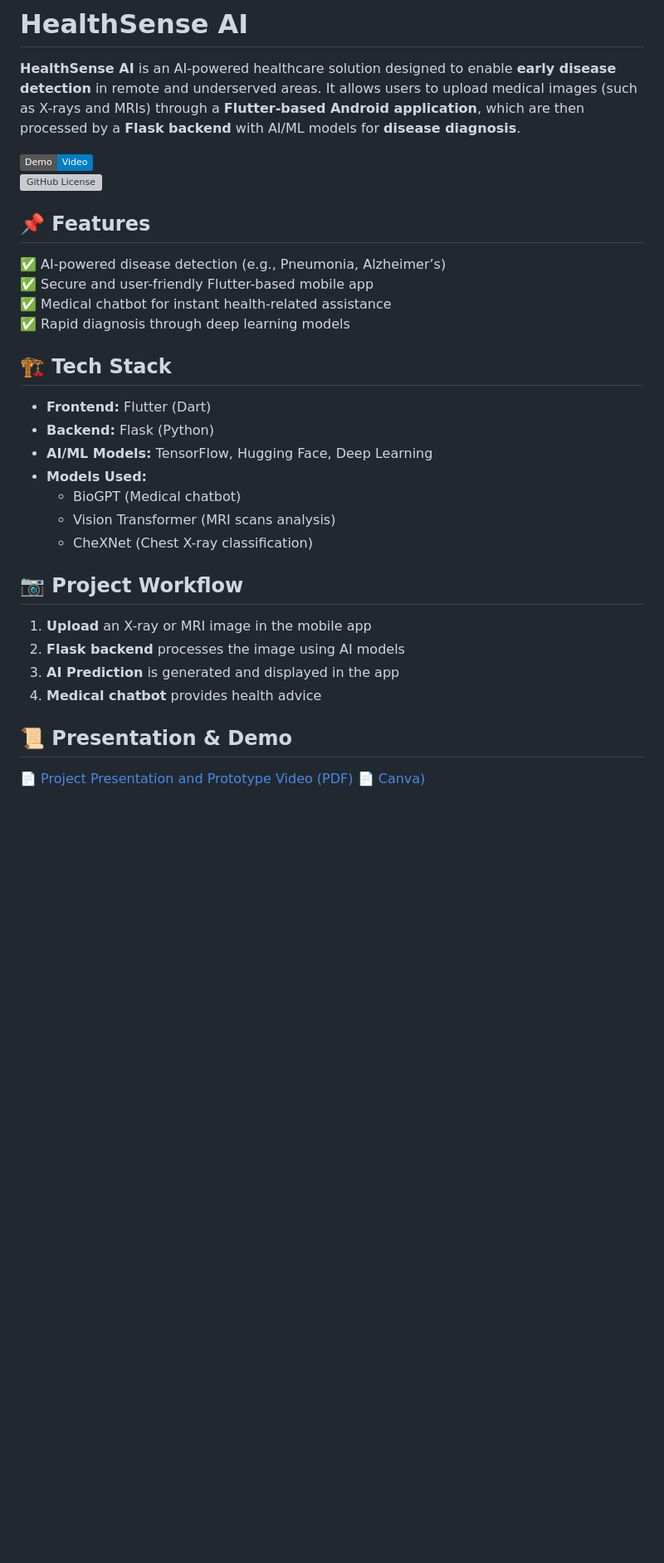
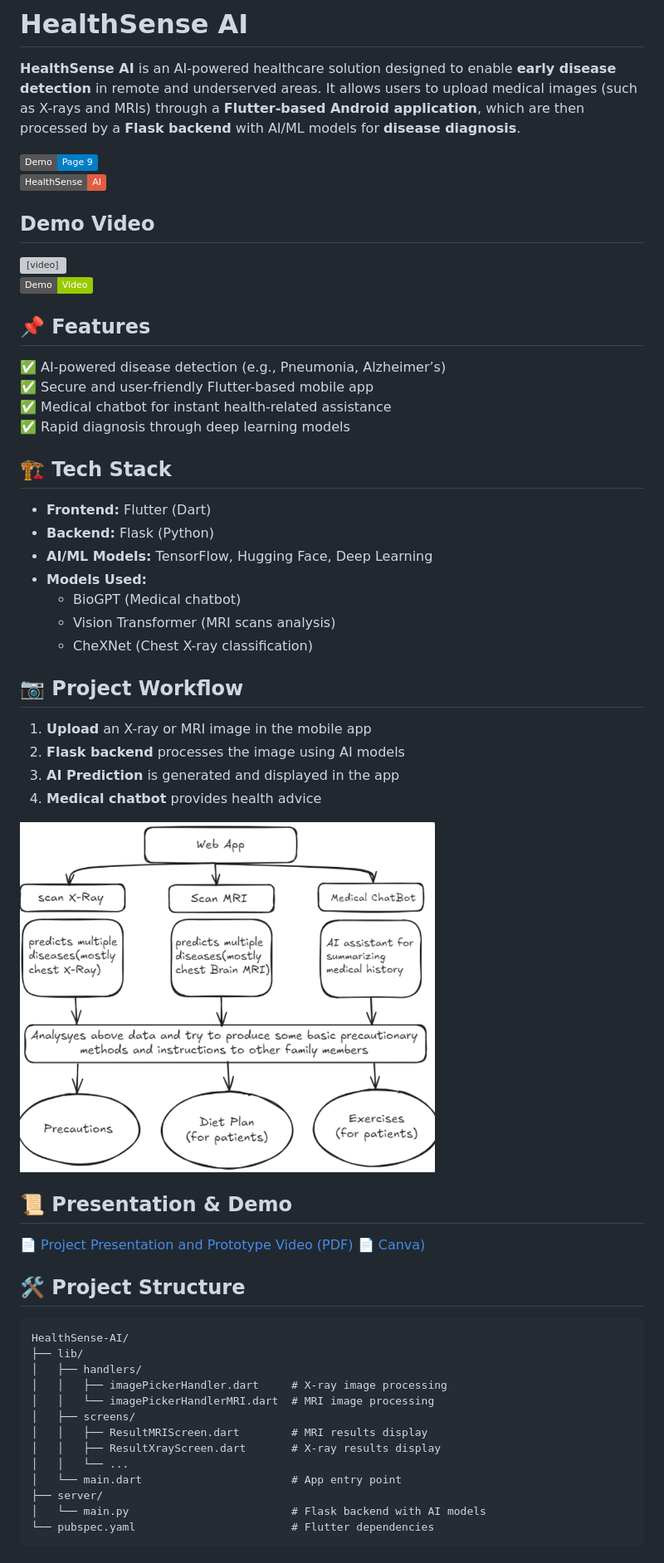
Before and after one commit to SaranshOp/HealthSense-AI-Null-Pointers, a Markdown page: README.md, the part around the change printed below. Shown: that part at 83% size. GitHub-like rendering; pictures changed too: assets/images/flowimage.png (added); badges without logos; blank space fills up the shorter version; grey boxes are pictures that could not be loaded.

Commit message:
Added Project Demo and Installation Steps

````diff
--- a/README.md
+++ b/README.md
@@ -2,16 +2,27 @@
 
 **HealthSense AI** is an AI-powered healthcare solution designed to enable **early disease detection** in remote and underserved areas. It allows users to upload medical images (such as X-rays and MRIs) through a **Flutter-based Android application**, which are then processed by a **Flask backend** with AI/ML models for **disease diagnosis**.
 
-[![Project Prototype - Page 9](https://img.shields.io/badge/Demo-Video-blue)](https://www.canva.com/design/DAGe569Er38/YcruucpDrXc7OK4aNJjafQ/edit?utm_content=DAGe569Er38&utm_campaign=designshare&utm_medium=link2&utm_source=sharebutton)
-[![GitHub License](https://img.shields.io/github/license/your-username/HealthSenseAI)](LICENSE)
+[![Project Prototype - Page 9](https://img.shields.io/badge/Demo-Page_9-blue)](https://www.canva.com/design/DAGe569Er38/YcruucpDrXc7OK4aNJjafQ/edit?utm_content=DAGe569Er38&utm_campaign=designshare&utm_medium=link2&utm_source=sharebutton)
+[![GitHub License](https://img.shields.io/badge/HealthSense-AI-red)]()
+
+## Demo Video
+
+<video width="300" controls>
+  <source src="assets/videos/demo_video.mp4" type="video/mp4">
+  Your browser does not support the video tag.
+</video>
+
+[![Demo Video](https://img.shields.io/badge/Demo-Video-green)](assets/videos/demo_video.mp4)
 
 ## 📌 Features
+
 ✅ AI-powered disease detection (e.g., Pneumonia, Alzheimer’s)
 ✅ Secure and user-friendly Flutter-based mobile app
 ✅ Medical chatbot for instant health-related assistance
 ✅ Rapid diagnosis through deep learning models
 
 ## 🏗 Tech Stack
+
 - **Frontend:** Flutter (Dart)
 - **Backend:** Flask (Python)
 - **AI/ML Models:** TensorFlow, Hugging Face, Deep Learning
@@ -21,11 +32,34 @@
   - CheXNet (Chest X-ray classification)
 
 ## 📷 Project Workflow
+
 1. **Upload** an X-ray or MRI image in the mobile app
 2. **Flask backend** processes the image using AI models
 3. **AI Prediction** is generated and displayed in the app
 4. **Medical chatbot** provides health advice
 
+<img src="assets/images/flowimage.png" alt="FlowImage" width="500">
+
 ## 📜 Presentation & Demo
+
 📄 [Project Presentation and Prototype Video (PDF)](https://drive.google.com/drive/folders/1AuBBcBQzRescKymIEuNJIkcW2fb-8o5g?usp=drive_link)
 📄 [Canva)](https://www.canva.com/design/DAGe569Er38/YcruucpDrXc7OK4aNJjafQ/edit?utm_content=DAGe569Er38&utm_campaign=designshare&utm_medium=link2&utm_source=sharebutton)
+
+## 🛠 Project Structure
+
+```
+HealthSense-AI/
+├── lib/
+│   ├── handlers/
+│   │   ├── imagePickerHandler.dart     # X-ray image processing
+│   │   └── imagePickerHandlerMRI.dart  # MRI image processing
+│   ├── screens/
+│   │   ├── ResultMRIScreen.dart        # MRI results display
+│   │   ├── ResultXrayScreen.dart       # X-ray results display
+│   │   └── ...
+│   └── main.dart                       # App entry point
+├── server/
+│   └── main.py                         # Flask backend with AI models
+└── pubspec.yaml                        # Flutter dependencies
+```
+
````
Also changed, not shown: other parts of README.md (+46 -0 lines), 2 other files.
